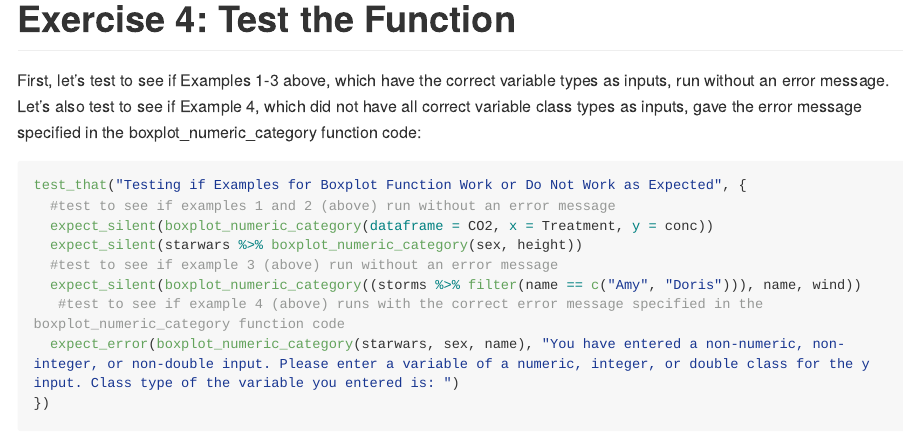
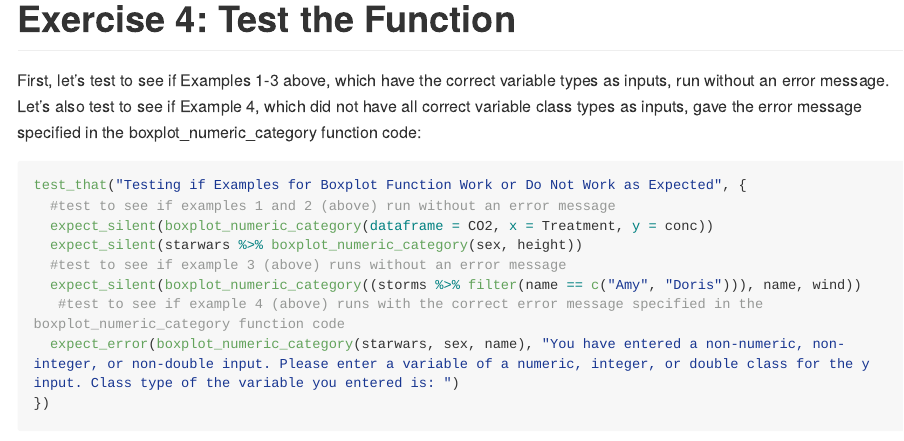
Before and after one commit to stat545ubc-2021/functionsjuliafast, an R Markdown document (AssignmentB1/assignment_1b.Rmd): the page in a window 1100 px wide, from 9190 px down. The pictures show the output file AssignmentB1/assignment_1b.md that the author committed with the source, drawn offline in the style of GitHub; long lines of code are wrapped.

Commit message:
tiny edit

```diff
--- a/AssignmentB1/assignment_1b.Rmd
+++ b/AssignmentB1/assignment_1b.Rmd
@@ -250,7 +250,7 @@ test_that("Testing if Examples for Boxplot Function Work or Do Not Work as Expec
   #test to see if examples 1 and 2 (above) run without an error message
   expect_silent(boxplot_numeric_category(dataframe = CO2, x = Treatment, y = conc))
   expect_silent(starwars %>% boxplot_numeric_category(sex, height))
-  #test to see if example 3 (above) run without an error message
+  #test to see if example 3 (above) runs without an error message
   expect_silent(boxplot_numeric_category((storms %>% filter(name == c("Amy", "Doris"))), name, wind))
    #test to see if example 4 (above) runs with the correct error message specified in the boxplot_numeric_category function code
   expect_error(boxplot_numeric_category(starwars, sex, name), "You have entered a non-numeric, non-integer, or non-double input. Please enter a variable of a numeric, integer, or double class for the y input. Class type of the variable you entered is: ")
```
Also changed, not shown: AssignmentB1/assignment_1b.md.
